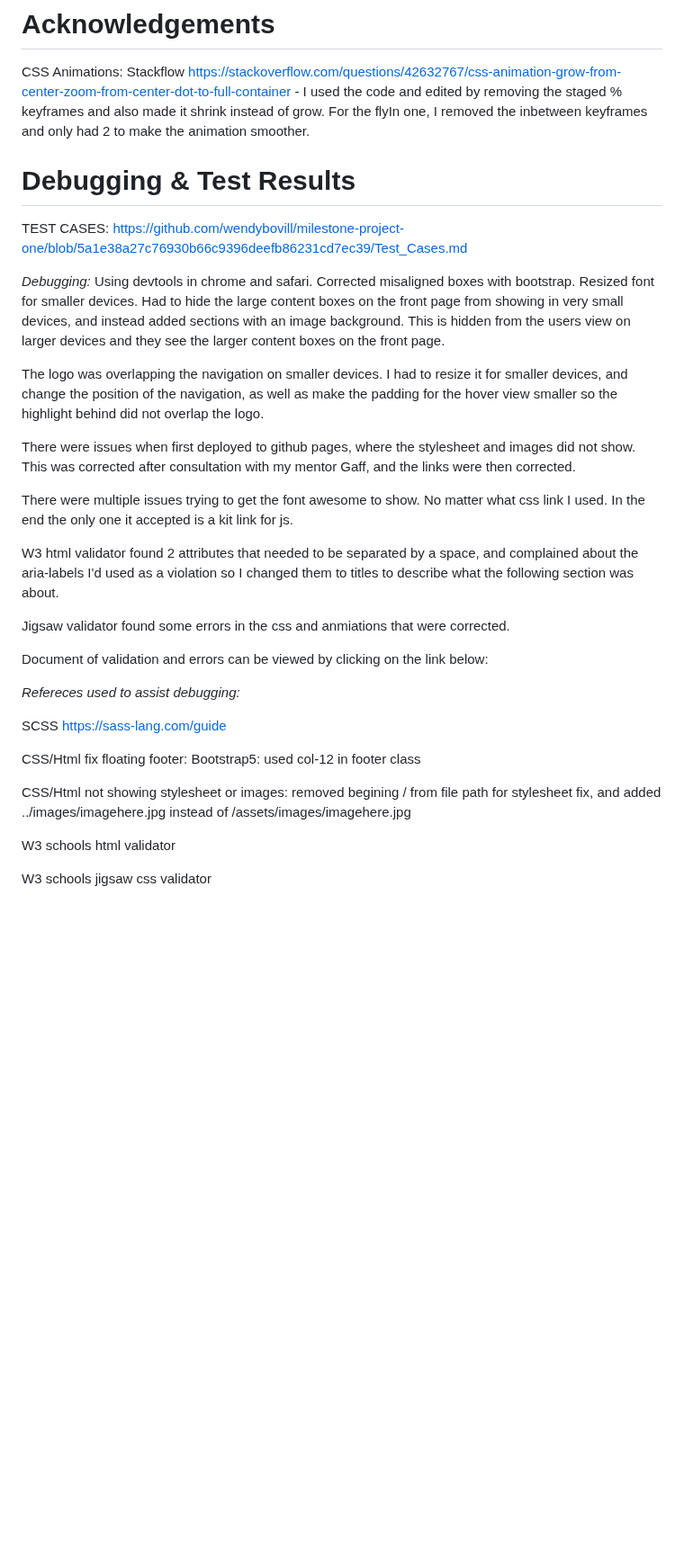
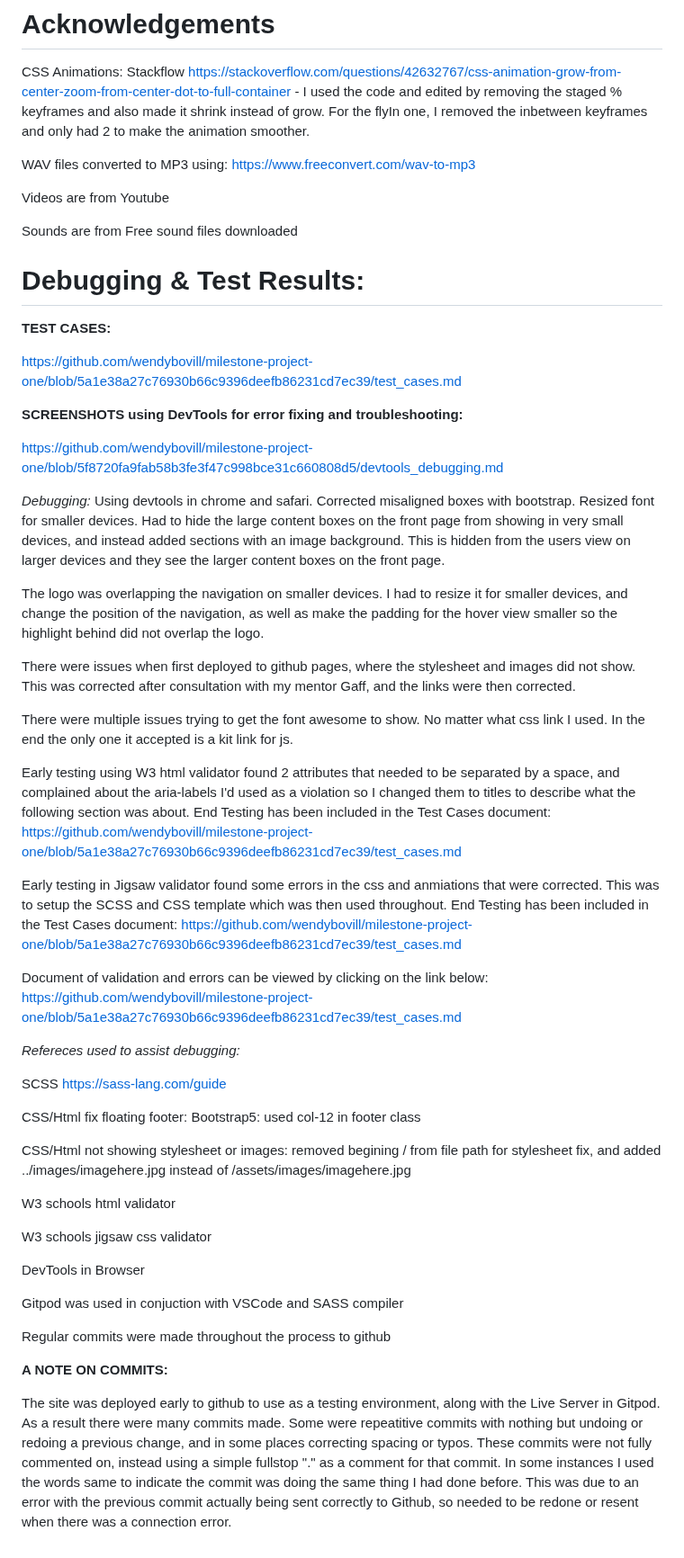
Before and after one commit to wendybovill/Resonate, a Markdown page: README.md, the part around the change. Shown at 90% size. Drawn GitHub-style; blank space fills up the shorter version.

Commit message:
updated comment on regular commits & comments

```diff
--- a/README.md
+++ b/README.md
@@ -117,9 +117,23 @@ Name, Age, State/County, Country, Ethnicity, Have anxiety? Checkbox y/n, Getting
 
 CSS Animations: Stackflow https://stackoverflow.com/questions/42632767/css-animation-grow-from-center-zoom-from-center-dot-to-full-container  - I used the code and edited by removing the staged % keyframes and also made it shrink instead of grow. For the flyIn one, I removed the inbetween keyframes and only had 2 to make the animation smoother.
 
-# Debugging & Test Results
+WAV files converted to MP3 using: https://www.freeconvert.com/wav-to-mp3
 
-TEST CASES: https://github.com/wendybovill/milestone-project-one/blob/5a1e38a27c76930b66c9396deefb86231cd7ec39/Test_Cases.md
+Videos are from Youtube
+
+Sounds are from Free sound files downloaded
+
+# Debugging & Test Results:
+
+**TEST CASES:**
+
+https://github.com/wendybovill/milestone-project-one/blob/5a1e38a27c76930b66c9396deefb86231cd7ec39/test_cases.md
+
+
+**SCREENSHOTS using DevTools for error fixing and troubleshooting:**
+
+https://github.com/wendybovill/milestone-project-one/blob/5f8720fa9fab58b3fe3f47c998bce31c660808d5/devtools_debugging.md
+
 
 *Debugging:* Using devtools in chrome and safari. Corrected misaligned boxes with bootstrap. Resized font for smaller devices. Had to hide the large content boxes on the front page from showing in very small devices, and instead added sections with an image background. This is hidden from the users view on larger devices and they see the larger content boxes on the front page.
 
@@ -129,11 +143,16 @@ There were issues when first deployed to github pages, where the stylesheet and
 
 There were multiple issues trying to get the font awesome to show. No matter what css link I used. In the end the only one it accepted is a kit link for js.
 
-W3 html validator found 2 attributes that needed to be separated by a space, and complained about the aria-labels I'd used as a violation so I changed them to titles to describe what the following section was about.
+Early testing using W3 html validator found 2 attributes that needed to be separated by a space, and complained about the aria-labels I'd used as a violation so I changed them to titles to describe what the following section was about.
+End Testing has been included in the Test Cases document:
+https://github.com/wendybovill/milestone-project-one/blob/5a1e38a27c76930b66c9396deefb86231cd7ec39/test_cases.md
 
-Jigsaw validator found some errors in the css and anmiations that were corrected.
+Early testing in Jigsaw validator found some errors in the css and anmiations that were corrected. This was to setup the SCSS and CSS template which was then used throughout.
+End Testing has been included in the Test Cases document:
+https://github.com/wendybovill/milestone-project-one/blob/5a1e38a27c76930b66c9396deefb86231cd7ec39/test_cases.md
 
 Document of validation and errors can be viewed by clicking on the link below:
+https://github.com/wendybovill/milestone-project-one/blob/5a1e38a27c76930b66c9396deefb86231cd7ec39/test_cases.md
 
 
 
@@ -148,3 +167,16 @@ CSS/Html not showing stylesheet or images: removed begining / from file path for
 W3 schools html validator
 
 W3 schools jigsaw css validator
+
+DevTools in Browser
+
+Gitpod was used in conjuction with VSCode and SASS compiler
+
+Regular commits were made throughout the process to github
+
+**A NOTE ON COMMITS:**
+
+The site was deployed early to github to use as a testing environment, along with the Live Server in Gitpod.
+As a result there were many commits made. Some were repeatitive commits with nothing but undoing or redoing a previous change,
+and in some places correcting spacing or typos. These commits were not fully commented on, instead using a simple fullstop "." as a comment for that commit. In some instances I used the words same to indicate the commit was doing the same thing I had done before.
+This was due to an error with the previous commit actually being sent correctly to Github, so needed to be redone or resent when there was a connection error.
```
